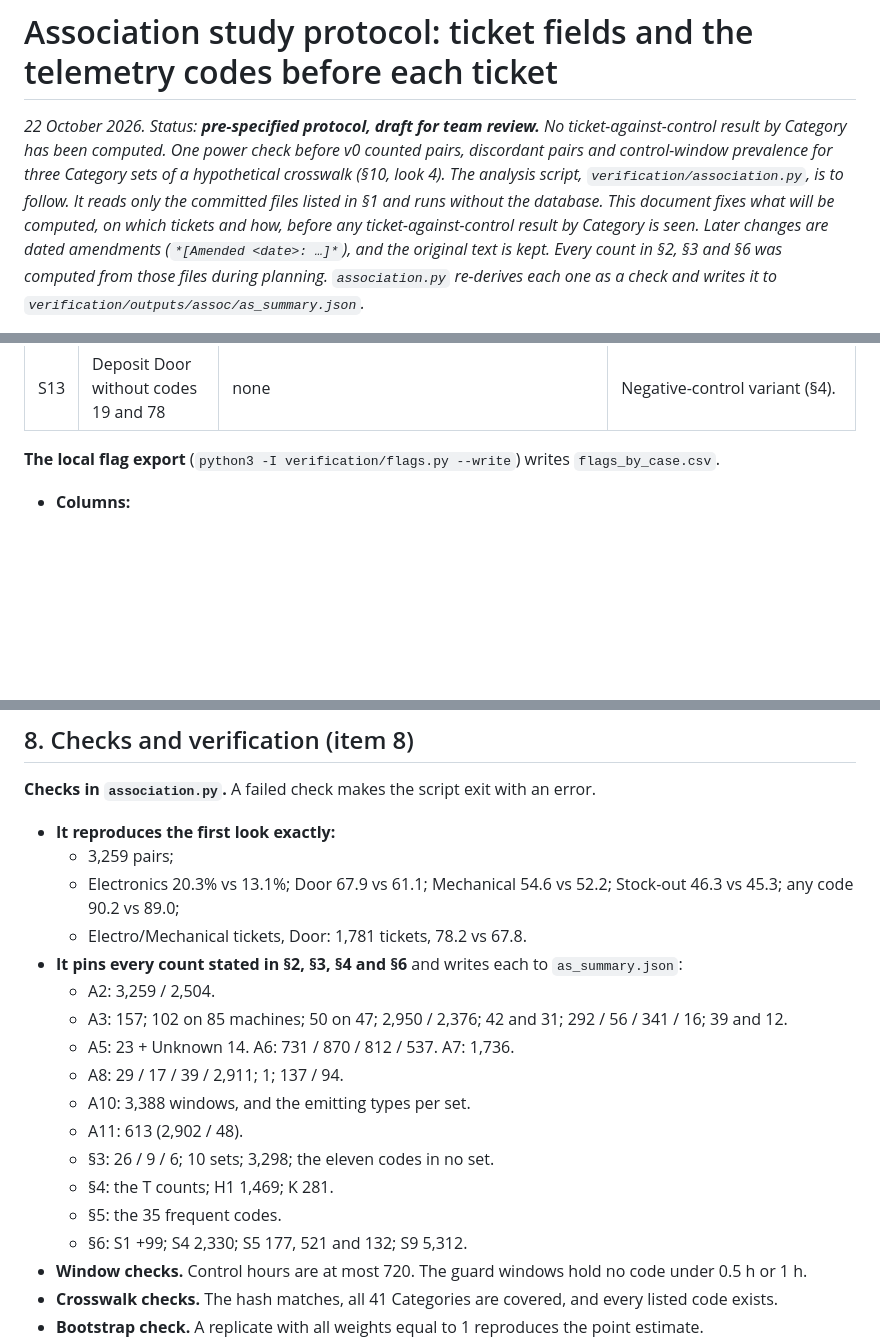
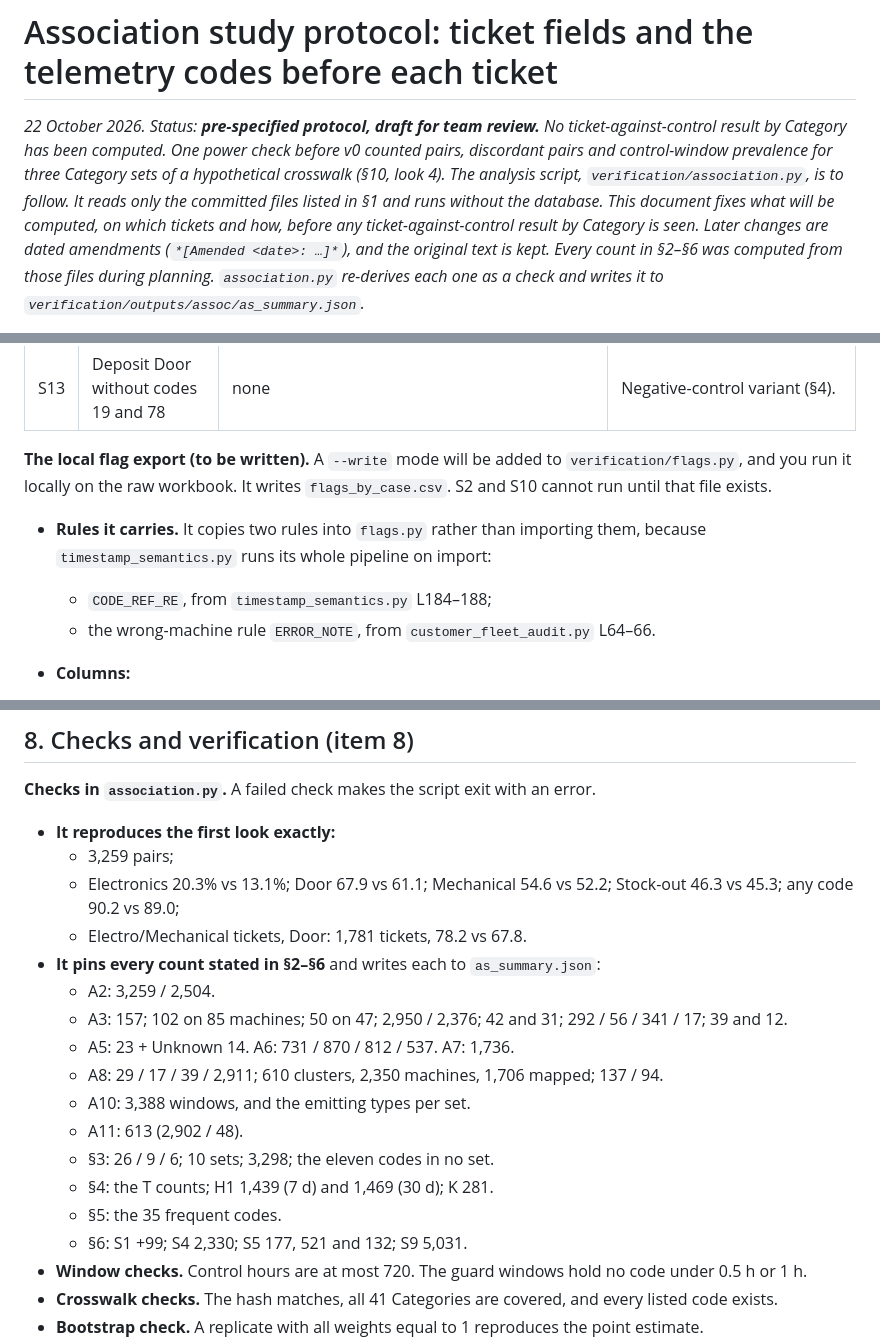
Before and after one commit to zach-yaninek/analytics-lab, a Markdown page: docs/07_association_protocol.md, 3 parts joined by grey strips. GitHub-like rendering; blank space fills up the shorter version.

```diff
--- a/docs/07_association_protocol.md
+++ b/docs/07_association_protocol.md
@@ -5,8 +5,8 @@ Category has been computed. One power check before v0 counted pairs, discordant
 three Category sets of a hypothetical crosswalk (§10, look 4). The analysis script, `verification/association.py`, is
 to follow. It reads only the committed files listed in §1 and runs without the database. This document fixes what will
 be computed, on which tickets and how, before any ticket-against-control result by Category is seen. Later changes are
-dated amendments (`*[Amended <date>: …]*`), and the original text is kept. Every count in §2, §3 and §6 was computed
-from those files during planning. `association.py` re-derives each one as a check and writes it to
+dated amendments (`*[Amended <date>: …]*`), and the original text is kept. Every count in §2–§6 was computed from
+those files during planning. `association.py` re-derives each one as a check and writes it to
 `verification/outputs/assoc/as_summary.json`.*
 
 **Why a protocol first.** TODOS.md item 1 asks for a crosswalk from ticket Categories to telemetry codes, agreed with
@@ -502,7 +514,12 @@ draws its own bootstrap weights over its own sorted clusters.
 | S12 | Crosswalk v1 | when it exists | Replaces v0 as the confirmatory version. |
 | S13 | Deposit Door without codes 19 and 78 | none | Negative-control variant (§4). |
 
-**The local flag export** (`python3 -I verification/flags.py --write`) writes `flags_by_case.csv`.
+**The local flag export (to be written).** A `--write` mode will be added to `verification/flags.py`, and you run it
+locally on the raw workbook. It writes `flags_by_case.csv`. S2 and S10 cannot run until that file exists.
+- **Rules it carries.** It copies two rules into `flags.py` rather than importing them, because
+  `timestamp_semantics.py` runs its whole pipeline on import:
+  - `CODE_REF_RE`, from `timestamp_semantics.py` L184–188;
+  - the wrong-machine rule `ERROR_NOTE`, from `customer_fleet_audit.py` L64–66.
 - **Columns:**
   - `case_id`;
   - per-field booleans for the monitoring template, telemetry mention and quoted-code rules;
@@ -542,17 +559,17 @@ draws its own bootstrap weights over its own sorted clusters.
   - Electronics 20.3% vs 13.1%; Door 67.9 vs 61.1; Mechanical 54.6 vs 52.2; Stock-out 46.3 vs 45.3; any code 90.2
     vs 89.0;
   - Electro/Mechanical tickets, Door: 1,781 tickets, 78.2 vs 67.8.
-- **It pins every count stated in §2, §3, §4 and §6** and writes each to `as_summary.json`:
+- **It pins every count stated in §2–§6** and writes each to `as_summary.json`:
   - A2: 3,259 / 2,504.
-  - A3: 157; 102 on 85 machines; 50 on 47; 2,950 / 2,376; 42 and 31; 292 / 56 / 341 / 16; 39 and 12.
+  - A3: 157; 102 on 85 machines; 50 on 47; 2,950 / 2,376; 42 and 31; 292 / 56 / 341 / 17; 39 and 12.
   - A5: 23 + Unknown 14. A6: 731 / 870 / 812 / 537. A7: 1,736.
-  - A8: 29 / 17 / 39 / 2,911; 1; 137 / 94.
+  - A8: 29 / 17 / 39 / 2,911; 610 clusters, 2,350 machines, 1,706 mapped; 137 / 94.
   - A10: 3,388 windows, and the emitting types per set.
   - A11: 613 (2,902 / 48).
   - §3: 26 / 9 / 6; 10 sets; 3,298; the eleven codes in no set.
-  - §4: the T counts; H1 1,469; K 281.
+  - §4: the T counts; H1 1,439 (7 d) and 1,469 (30 d); K 281.
   - §5: the 35 frequent codes.
-  - §6: S1 +99; S4 2,330; S5 177, 521 and 132; S9 5,312.
+  - §6: S1 +99; S4 2,330; S5 177, 521 and 132; S9 5,031.
 - **Window checks.** Control hours are at most 720. The guard windows hold no code under 0.5 h or 1 h.
 - **Crosswalk checks.** The hash matches, all 41 Categories are covered, and every listed code exists.
 - **Bootstrap check.** A replicate with all weights equal to 1 reproduces the point estimate.
```
Also changed, not shown: other parts of docs/07_association_protocol.md (+38 -26 lines).
